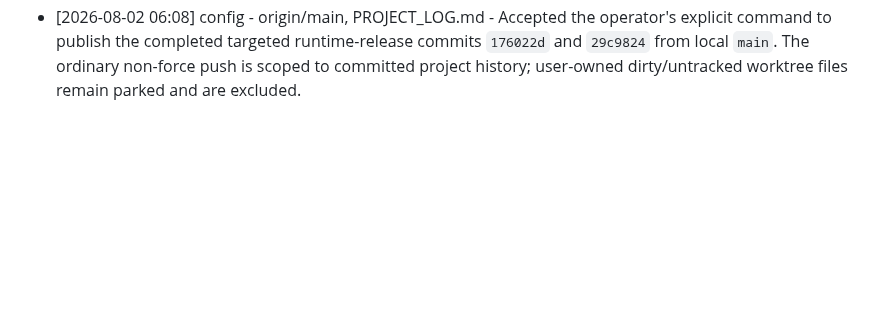
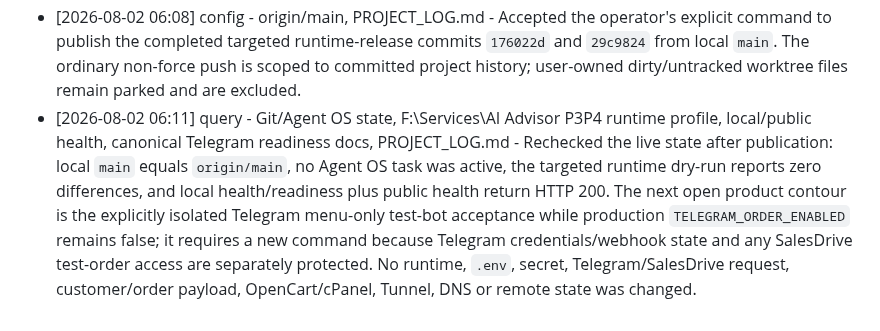
Before and after one commit to roman4ik1985/ai-advisor, a Markdown page: PROJECT_LOG.md, the part around the change. Rendered like a GitHub page; blank space fills up the shorter version.

Commit message:
Record next contour assessment

```diff
--- a/PROJECT_LOG.md
+++ b/PROJECT_LOG.md
@@ -212,3 +212,4 @@
 - [2026-08-02 06:04] implementation - scripts\release-active-runtime.ps1, test\release-active-runtime.test.mjs, README.md, PROJECT_LOG.md - Replaced the unsafe broad active-runtime sync with the exact nine-file `P3P4Runtime` profile, hard-protected runtime-owned `public\widget-config.json`, and added hash-verified pre-apply backups plus manifest-bounded rollback. PowerShell parsing and the focused contract test pass; a real read-only dry-run against `F:\Services\AI Advisor` reports exactly the nine approved changes. No runtime file has yet been copied or restarted at this checkpoint; `.env`, secrets, logs, Telegram/SalesDrive payloads, customer/order data, OpenCart/cPanel, Tunnel, DNS and unrelated runtime remain untouched.
 - [2026-08-02 06:05] config - F:\Services\AI Advisor nine-file P3P4 runtime profile, F:\Services\AI Advisor\_release-backups\p3p4runtime-20260802-060308-010\manifest.json, PROJECT_LOG.md - Applied exactly the nine approved runtime files after commit `176022d`, with verified pre-copy backup and exact manifest-bounded rollback command, then restarted the SYSTEM API Host through the approved elevated activation script. Post-restart local `/health` and `/ready` and public health returned 200, runtime-owned widget configuration remained `enabled=true`, and the repeat release dry-run returned zero changes. Production smoke passed all five storefront routes and mounts with zero browser errors, mobile LCP 200 ms, CLS 0 and INP 48 ms. No `.env`, secret, log content, Telegram/SalesDrive payload, customer/order data, OpenCart/cPanel, Lightning cache, Tunnel, DNS or unrelated runtime was changed; Telegram remains disabled, menu-only and AI-free, and no push was performed.
 - [2026-08-02 06:08] config - origin/main, PROJECT_LOG.md - Accepted the operator's explicit command to publish the completed targeted runtime-release commits `176022d` and `29c9824` from local `main`. The ordinary non-force push is scoped to committed project history; user-owned dirty/untracked worktree files remain parked and are excluded.
+- [2026-08-02 06:11] query - Git/Agent OS state, F:\Services\AI Advisor P3P4 runtime profile, local/public health, canonical Telegram readiness docs, PROJECT_LOG.md - Rechecked the live state after publication: local `main` equals `origin/main`, no Agent OS task was active, the targeted runtime dry-run reports zero differences, and local health/readiness plus public health return HTTP 200. The next open product contour is the explicitly isolated Telegram menu-only test-bot acceptance while production `TELEGRAM_ORDER_ENABLED` remains false; it requires a new command because Telegram credentials/webhook state and any SalesDrive test-order access are separately protected. No runtime, `.env`, secret, Telegram/SalesDrive request, customer/order payload, OpenCart/cPanel, Tunnel, DNS or remote state was changed.
```
